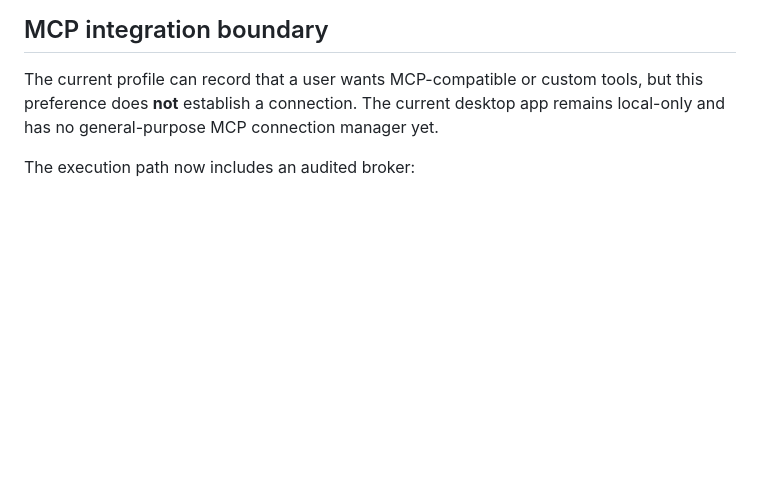
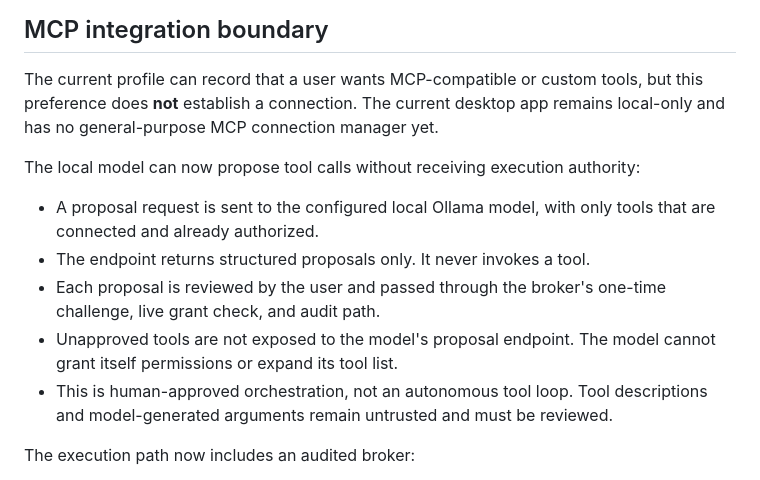
Before and after one commit to GyBlake/Navel-Gazer, a Markdown page: docs/personal-ai-profile-and-mcp.md, the part around the change. Rendered like a GitHub page; blank space fills up the shorter version.

Commit message:
Document proposal-only model tool orchestration

```diff
--- a/docs/personal-ai-profile-and-mcp.md
+++ b/docs/personal-ai-profile-and-mcp.md
@@ -13,6 +13,13 @@ A later model catalog should contain verified runtime compatibility, license, qu
 ## MCP integration boundary
 
 The current profile can record that a user wants MCP-compatible or custom tools, but this preference does **not** establish a connection. The current desktop app remains local-only and has no general-purpose MCP connection manager yet.
+
+The local model can now propose tool calls without receiving execution authority:
+- A proposal request is sent to the configured local Ollama model, with only tools that are connected and already authorized.
+- The endpoint returns structured proposals only. It never invokes a tool.
+- Each proposal is reviewed by the user and passed through the broker's one-time challenge, live grant check, and audit path.
+- Unapproved tools are not exposed to the model's proposal endpoint. The model cannot grant itself permissions or expand its tool list.
+- This is human-approved orchestration, not an autonomous tool loop. Tool descriptions and model-generated arguments remain untrusted and must be reviewed.
 
 The execution path now includes an audited broker:
 - Tool arguments are prepared into a short-lived, one-time challenge. The UI reviews the proposal and only then submits the challenge for execution.
```
